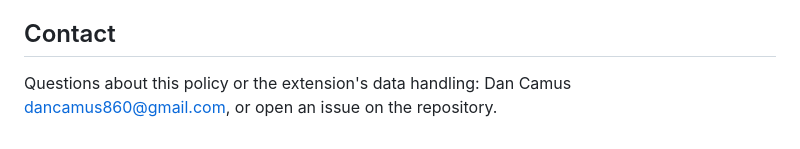
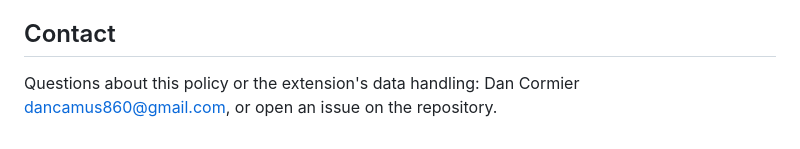
Before and after one commit to dancormier/Youtube-Playlist-Organizer-Extension, a Markdown page: PRIVACY.md, the part around the change. Drawn GitHub-style.

```diff
--- a/PRIVACY.md
+++ b/PRIVACY.md
@@ -23,4 +23,4 @@ Nothing is sent to the extension's author or to any other third party.
 
 ## Contact
 
-Questions about this policy or the extension's data handling: Dan Camus <dancamus860@gmail.com>, or open an issue on the repository.
+Questions about this policy or the extension's data handling: Dan Cormier <dancamus860@gmail.com>, or open an issue on the repository.
```
Also changed, not shown: README.md (+3 -7 lines), docs/screenshots/README.md (+2 -4 lines), docs/screenshots/modal.png (added), docs/screenshots/popup.png (added), 2 other files.
